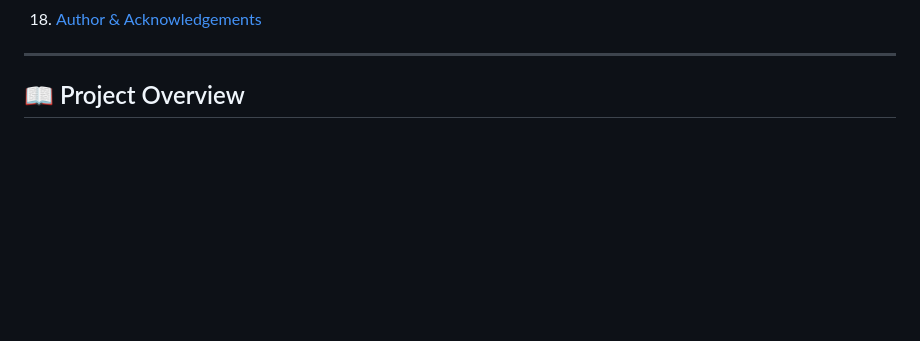
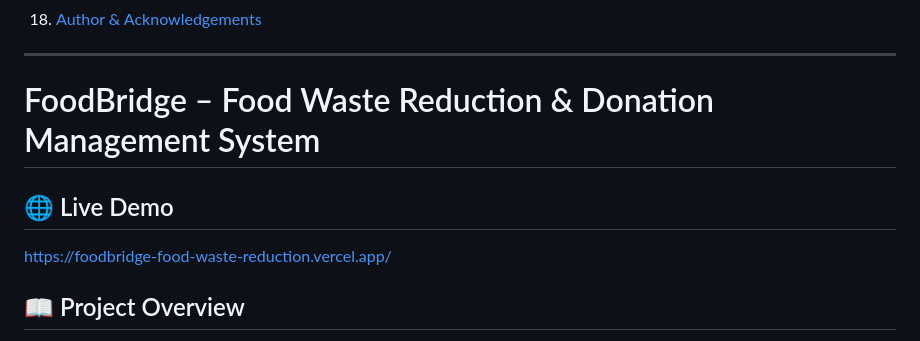
Before and after one commit to Aditya-1625/foodbridge-food-waste-reduction, a Markdown page: README.md, the part around the change. Drawn GitHub-style; blank space fills up the shorter version.

```diff
--- a/README.md
+++ b/README.md
@@ -43,6 +43,11 @@
 18. [Author & Acknowledgements](#-author--acknowledgements)
 
 ---
+
+# FoodBridge – Food Waste Reduction & Donation Management System
+
+## 🌐 Live Demo
+https://foodbridge-food-waste-reduction.vercel.app/
 
 ## 📖 Project Overview
 
```
